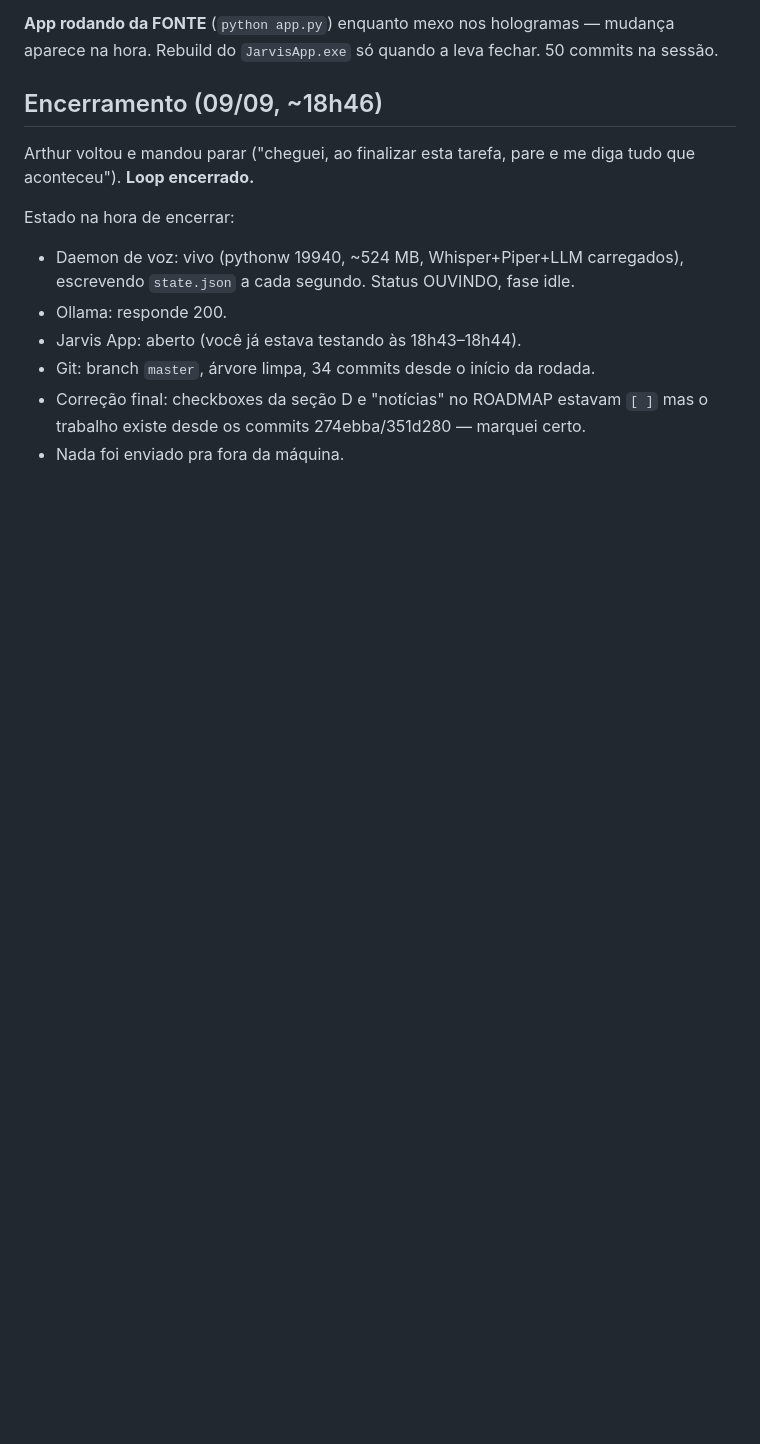
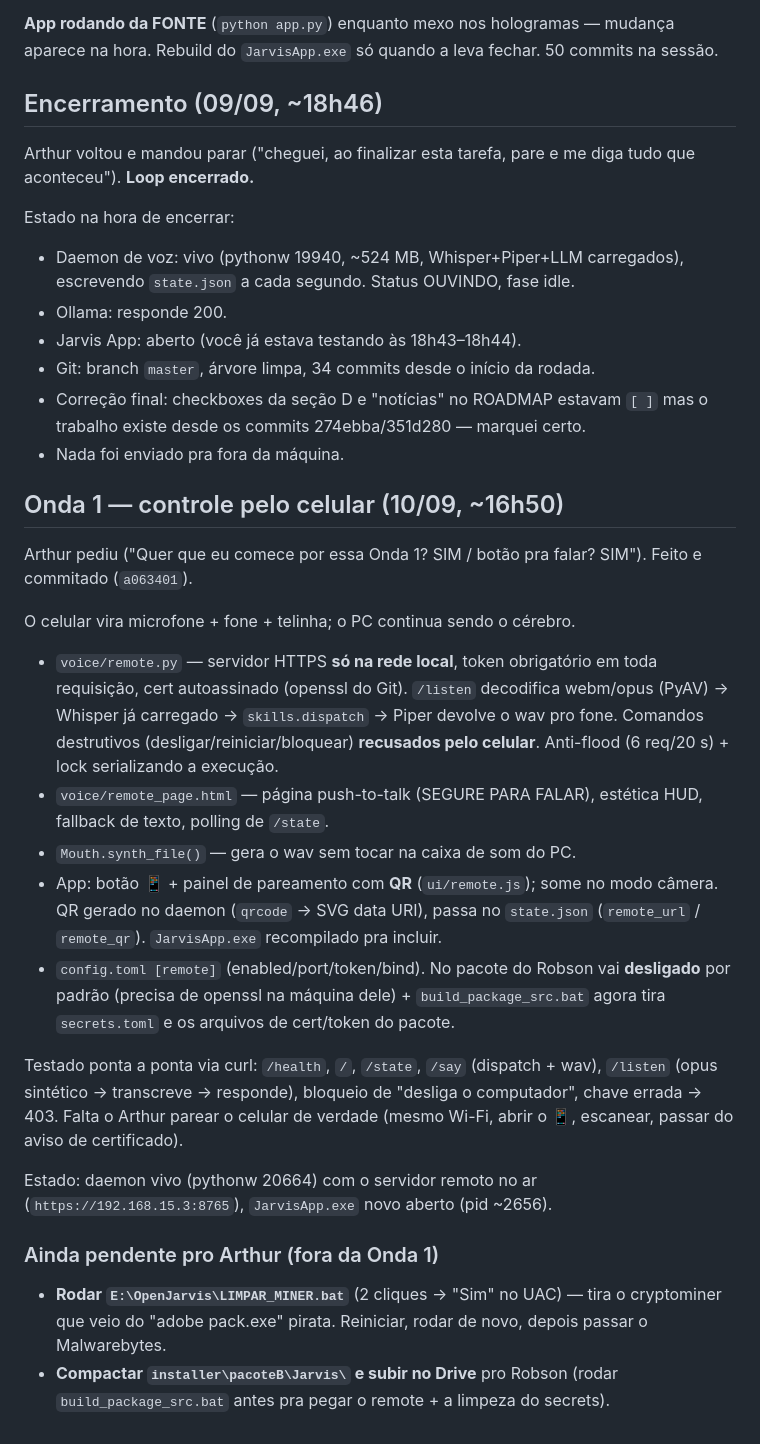
Before and after one commit to arthurronaldodasilvaa-commits/jarvis-teste, a Markdown page: AUTONOMOUS_LOG.md, the part around the change. Drawn GitHub-style; blank space fills up the shorter version.

Commit message:
docs: registra a Onda 1 (controle pelo celular) no AUTONOMOUS_LOG
Co-Authored-By: Claude Sonnet 5 <noreply@anthropic.com>

```diff
--- a/AUTONOMOUS_LOG.md
+++ b/AUTONOMOUS_LOG.md
@@ -362,3 +362,39 @@ Estado na hora de encerrar:
 - Correção final: checkboxes da seção D e "notícias" no ROADMAP estavam
   `[ ]` mas o trabalho existe desde os commits 274ebba/351d280 — marquei certo.
 - Nada foi enviado pra fora da máquina.
+
+## Onda 1 — controle pelo celular (10/09, ~16h50)
+
+Arthur pediu ("Quer que eu comece por essa Onda 1? SIM / botão pra falar? SIM").
+Feito e commitado (`a063401`).
+
+O celular vira microfone + fone + telinha; o PC continua sendo o cérebro.
+- `voice/remote.py` — servidor HTTPS **só na rede local**, token obrigatório em
+  toda requisição, cert autoassinado (openssl do Git). `/listen` decodifica
+  webm/opus (PyAV) → Whisper já carregado → `skills.dispatch` → Piper devolve
+  o wav pro fone. Comandos destrutivos (desligar/reiniciar/bloquear) **recusados
+  pelo celular**. Anti-flood (6 req/20 s) + lock serializando a execução.
+- `voice/remote_page.html` — página push-to-talk (SEGURE PARA FALAR), estética
+  HUD, fallback de texto, polling de `/state`.
+- `Mouth.synth_file()` — gera o wav sem tocar na caixa de som do PC.
+- App: botão 📱 + painel de pareamento com **QR** (`ui/remote.js`); some no modo
+  câmera. QR gerado no daemon (`qrcode` → SVG data URI), passa no `state.json`
+  (`remote_url` / `remote_qr`). `JarvisApp.exe` recompilado pra incluir.
+- `config.toml [remote]` (enabled/port/token/bind). No pacote do Robson vai
+  **desligado** por padrão (precisa de openssl na máquina dele) + `build_package_src.bat`
+  agora tira `secrets.toml` e os arquivos de cert/token do pacote.
+
+Testado ponta a ponta via curl: `/health`, `/`, `/state`, `/say` (dispatch +
+wav), `/listen` (opus sintético → transcreve → responde), bloqueio de
+"desliga o computador", chave errada → 403. Falta o Arthur parear o celular
+de verdade (mesmo Wi-Fi, abrir o 📱, escanear, passar do aviso de certificado).
+
+Estado: daemon vivo (pythonw 20664) com o servidor remoto no ar
+(`https://192.168.15.3:8765`), `JarvisApp.exe` novo aberto (pid ~2656).
+
+### Ainda pendente pro Arthur (fora da Onda 1)
+- **Rodar `E:\OpenJarvis\LIMPAR_MINER.bat`** (2 cliques → "Sim" no UAC) — tira o
+  cryptominer que veio do "adobe pack.exe" pirata. Reiniciar, rodar de novo,
+  depois passar o Malwarebytes.
+- **Compactar `installer\pacoteB\Jarvis\` e subir no Drive** pro Robson (rodar
+  `build_package_src.bat` antes pra pegar o remote + a limpeza do secrets).
```
